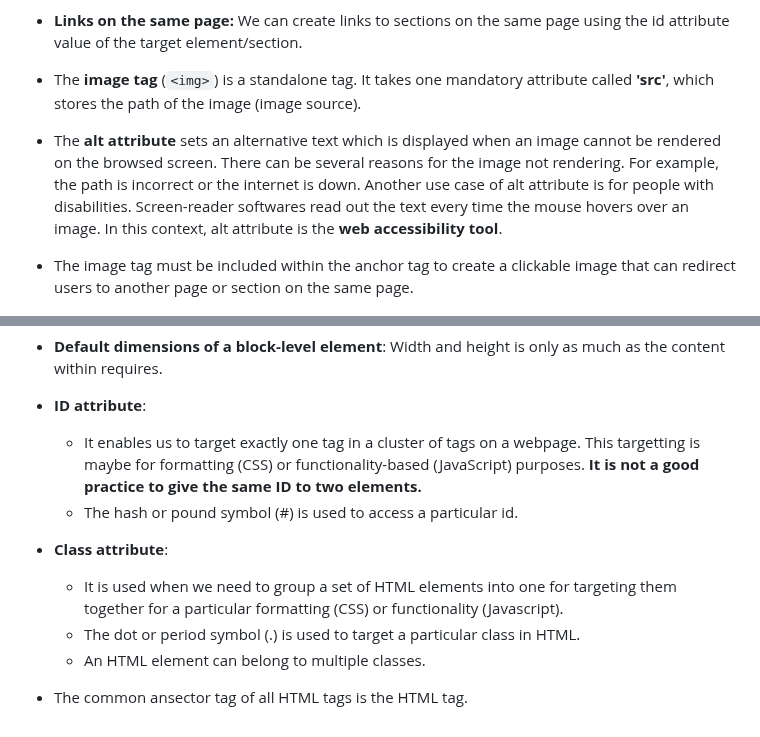
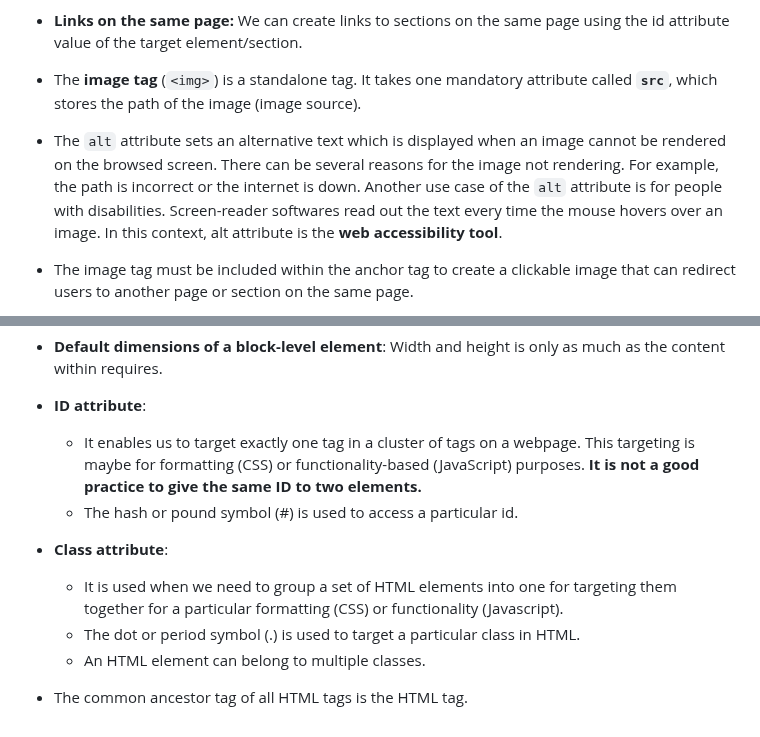
Before and after one commit to preetsanjam/Web_Development, a Markdown page: HTML/notes.md, 2 parts joined by grey strips. GitHub-like rendering.

```diff
--- a/HTML/notes.md
+++ b/HTML/notes.md
@@ -18,8 +18,8 @@
      - If we are in a folder and the destination/relative file is in the same folder, we can use the relative path. Absolute paths are used to refer to files in a completely separate folder. Relative path does not expose all folders on our system.
      - In order to move one level up for relative paths, we use the '../' operator.
 - **Links on the same page:** We can create links to sections on the same page using the id attribute value of the target element/section.
-- The **image tag** (`<img>`) is a standalone tag. It takes one mandatory attribute called **'src'**, which stores the path of the image (image source).
-- The **alt attribute** sets an alternative text which is displayed when an image cannot be rendered on the browsed screen. There can be several reasons for the image not rendering. For example, the path is incorrect or the internet is down. Another use case of alt attribute is for people with disabilities. Screen-reader softwares read out the text every time the mouse hovers over an image. In this context, alt attribute is the **web accessibility tool**.
+- The **image tag** (`<img>`) is a standalone tag. It takes one mandatory attribute called **`src`**, which stores the path of the image (image source).
+- The `alt` attribute sets an alternative text which is displayed when an image cannot be rendered on the browsed screen. There can be several reasons for the image not rendering. For example, the path is incorrect or the internet is down. Another use case of the `alt` attribute is for people with disabilities. Screen-reader softwares read out the text every time the mouse hovers over an image. In this context, alt attribute is the **web accessibility tool**.
 - The image tag must be included within the anchor tag to create a clickable image that can redirect users to another page or section on the same page.
 - The **ul tag** is used for unordered lists. The unordered lists are used to display lists where order is not of importance. For example, shopping lists and recipe ingredients.
 - **HTML is used to structure web pages (headings, paragraphs, title) whereas CSS is used to make web pages look good.**
@@ -59,10 +59,10 @@
 - In HTML, the `<span>` tag is an inline container used when you want to style some particular text or any other content different from other elements. The elements wrapped in a `<span>` tag with a class attribute can be given a value for styling.
 - **Default dimensions of a block-level element**: Width and height is only as much as the content within requires.
 - **ID attribute**:
-    - It enables us to target exactly one tag in a cluster of tags on a webpage. This targetting is maybe for formatting (CSS) or functionality-based (JavaScript) purposes. **It is not a good practice to give the same ID to two elements.**
+    - It enables us to target exactly one tag in a cluster of tags on a webpage. This targeting is maybe for formatting (CSS) or functionality-based (JavaScript) purposes. **It is not a good practice to give the same ID to two elements.**
     - The hash or pound symbol (#) is used to access a particular id.
 - **Class attribute**:
     - It is used when we need to group a set of HTML elements into one for targeting them together for a particular formatting (CSS) or functionality (Javascript).
     - The dot or period symbol (.) is used to target a particular class in HTML.
     - An HTML element can belong to multiple classes.
-- The common ansector tag of all HTML tags is the HTML tag.
+- The common ancestor tag of all HTML tags is the HTML tag.
```
Also changed, not shown: CSS/notes.md (+2 -2 lines).
